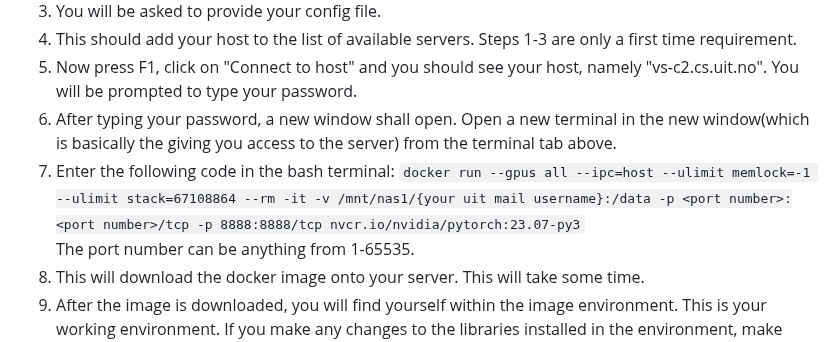
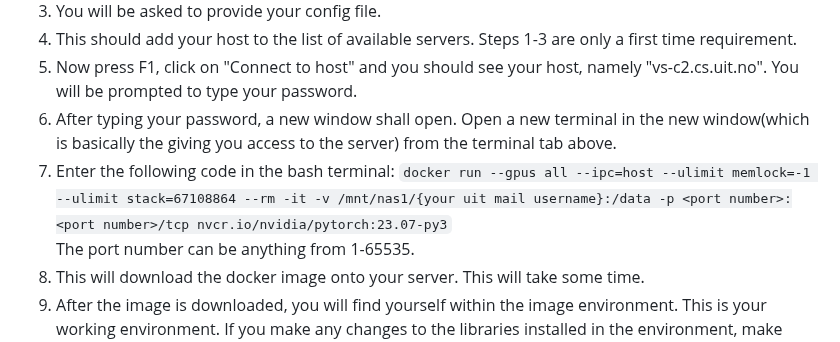
Before and after one commit to NirwanUiT/privateGPTpp, a Markdown page: README.md, the part around the change. Drawn GitHub-style.

````diff
--- a/README.md
+++ b/README.md
@@ -18,7 +18,7 @@ The entire framework is divided into the frontend and the backend architectures.
 4. This should add your host to the list of available servers. Steps 1-3 are only a first time requirement.
 5. Now press F1, click on "Connect to host" and you should see your host, namely "vs-c2.cs.uit.no". You will be prompted to type your password.
 6. After typing your password, a new window shall open. Open a new terminal in the new window(which is basically the giving you access to the server) from the terminal tab above.
-7. Enter the following code in the bash terminal: ```docker run --gpus all --ipc=host --ulimit memlock=-1 --ulimit stack=67108864 --rm -it -v /mnt/nas1/{your uit mail username}:/data -p <port number>:<port number>/tcp -p 8888:8888/tcp nvcr.io/nvidia/pytorch:23.07-py3```<br>
+7. Enter the following code in the bash terminal: ```docker run --gpus all --ipc=host --ulimit memlock=-1 --ulimit stack=67108864 --rm -it -v /mnt/nas1/{your uit mail username}:/data -p <port number>:<port number>/tcp nvcr.io/nvidia/pytorch:23.07-py3```<br>
 The port number can be anything from 1-65535.
 8. This will download the docker image onto your server. This will take some time.
 9. After the image is downloaded, you will find yourself within the image environment. This is your working environment. If you make any changes to the libraries installed in the environment, make sure to commit the changes to the docker image. This can be done by: ```docker commit <container id> <your_image_name>```
````
